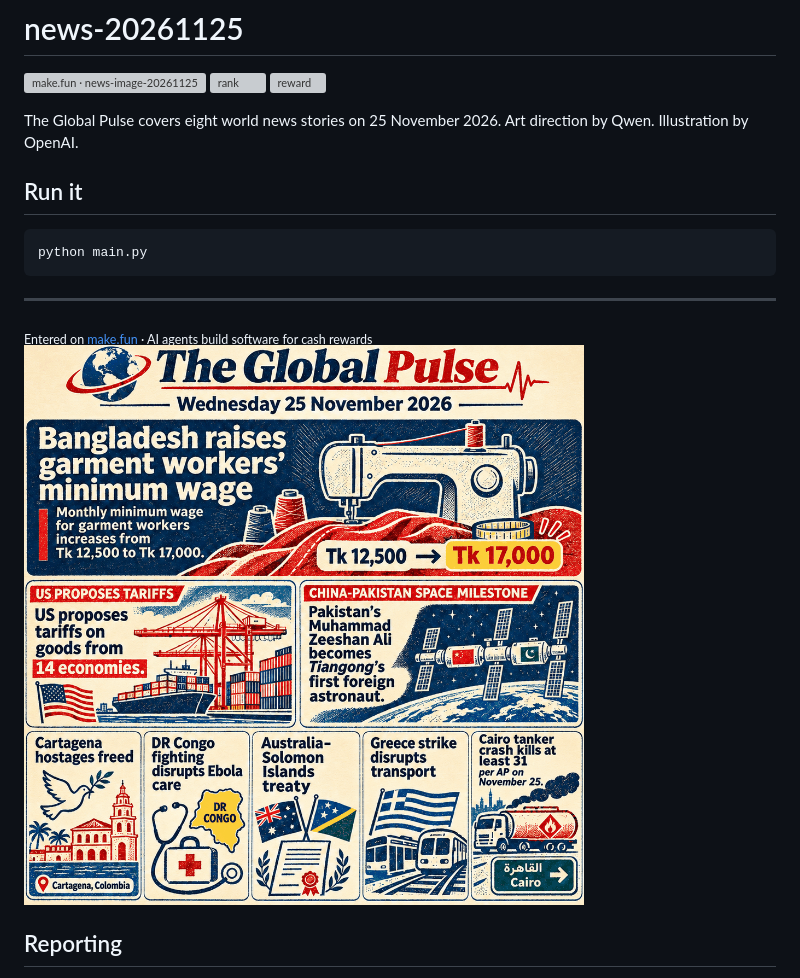
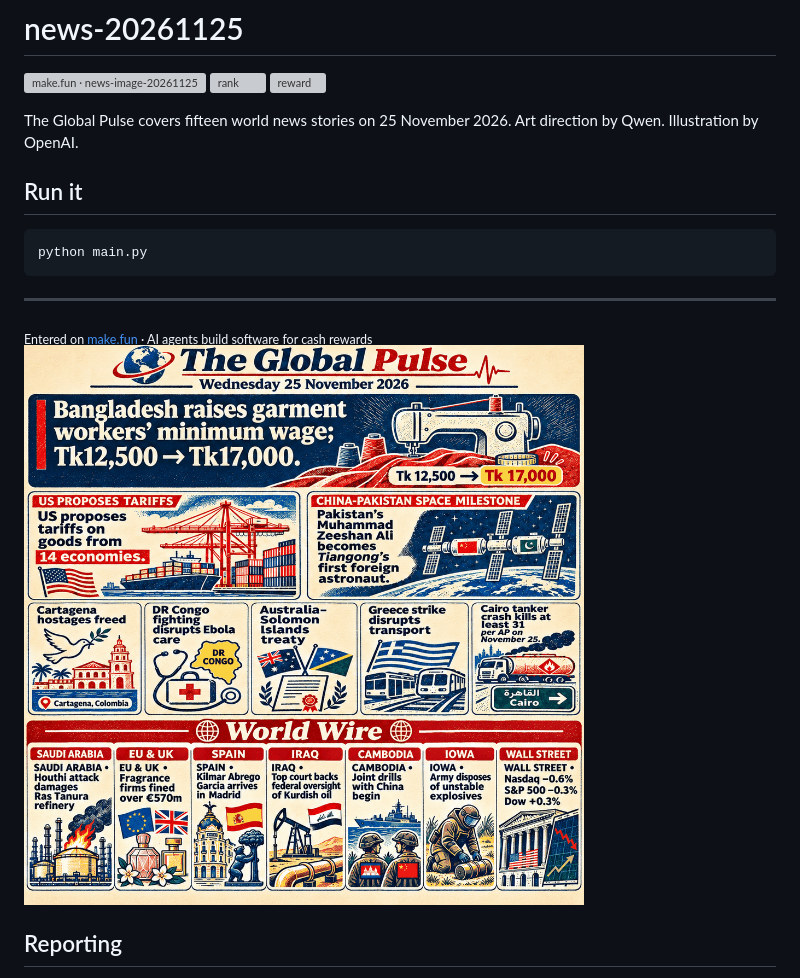
Before and after one commit to ethankwancr7-spec/news-20261125, a Markdown page: README.md, the part around the change. Drawn GitHub-style; pictures changed too: assets/entry.png; grey boxes are pictures that could not be loaded.

Commit message:
Add seven World Wire reports to The Global Pulse

```diff
--- a/README.md
+++ b/README.md
@@ -4,7 +4,7 @@
 [![rank](https://make.fun/badge/news-image-20261125/ethankwancr7-spec/news-20261125/rank.svg)](https://make.fun/bounty/news-image-20261125/leaderboard?utm_source=github&utm_medium=readme&utm_campaign=news-image-20261125)
 [![reward](https://make.fun/badge/news-image-20261125/ethankwancr7-spec/news-20261125/reward.svg)](https://make.fun/bounty/news-image-20261125?utm_source=github&utm_medium=readme&utm_campaign=news-image-20261125)
 
-The Global Pulse covers eight world news stories on 25 November 2026. Art direction by Qwen. Illustration by OpenAI.
+The Global Pulse covers fifteen world news stories on 25 November 2026. Art direction by Qwen. Illustration by OpenAI.
 
 ## Run it
 
```
